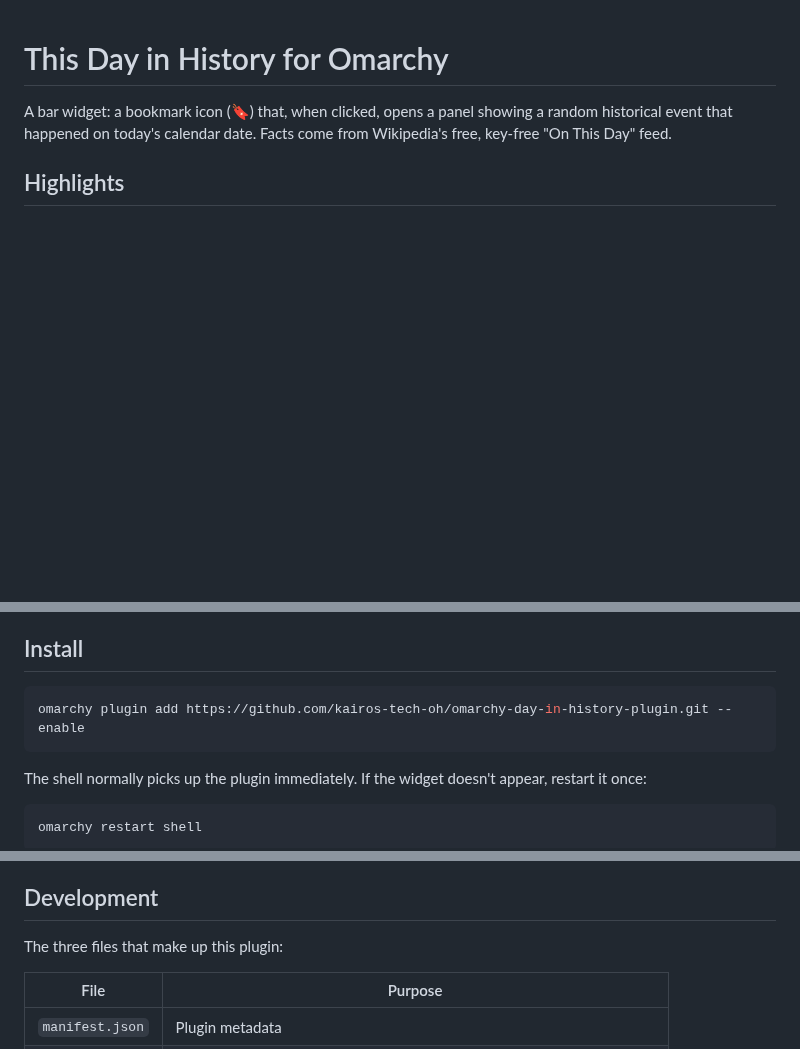
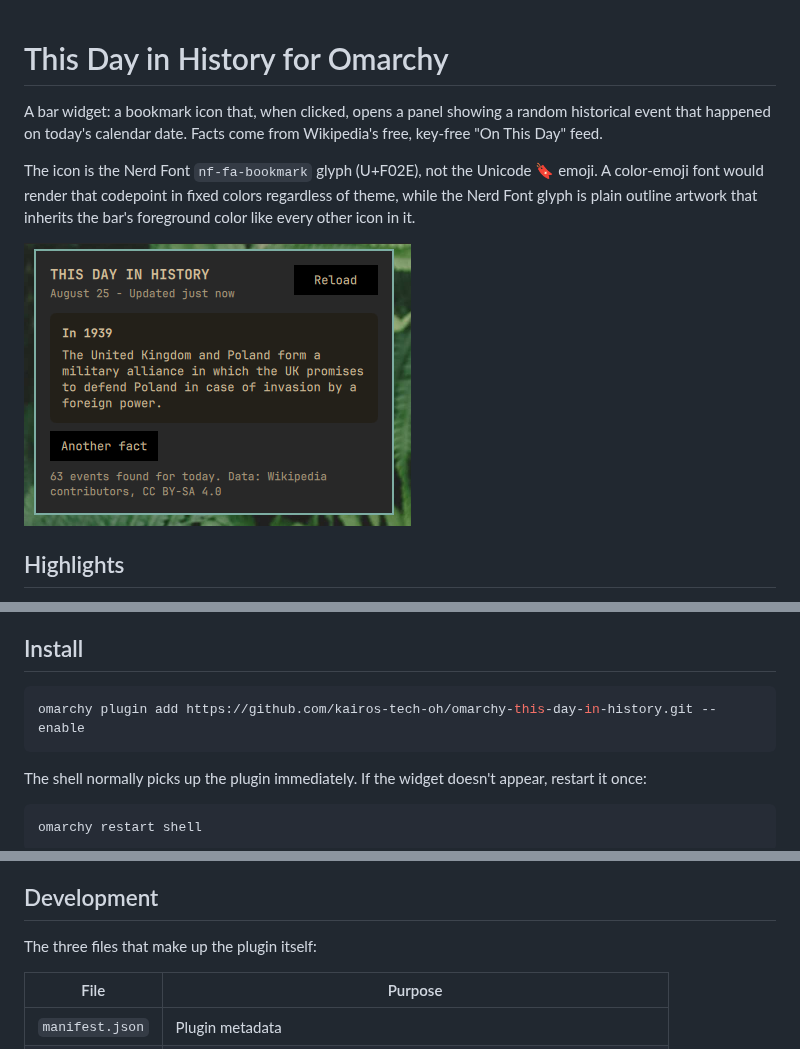
Before and after one commit to kairos-tech-oh/omarchy-this-day-in-history, a Markdown page: README.md, 3 parts joined by grey strips. Drawn GitHub-style; pictures changed too: docs/screenshot.png (added); blank space fills up the shorter version.

Commit message:
Add panel screenshot to README, fix icon description and repo URLs
The README described the bar icon as the Unicode bookmark emoji, but the
widget renders the Nerd Font nf-fa-bookmark glyph (U+F02E) so it inherits
the bar's foreground color instead of fixed emoji colors. Describe the
glyph and say why it isn't the emoji.

Add docs/screenshot.png showing the open panel.

Point the install command, the SUBMISSION-NOTES link, and the outgoing
User-Agent at this repository's real name; all three referenced
omarchy-day-in-history-plugin, which does not exist. Wikimedia's API
etiquette expects the User-Agent to link somewhere reachable.

Co-Authored-By: Claude Opus 5 <noreply@anthropic.com>
Claude-Session: https://claude.ai/code/session_012G4jR9eKgevvtanG51CVFm

````diff
--- a/README.md
+++ b/README.md
@@ -1,8 +1,17 @@
 # This Day in History for Omarchy
 
-A bar widget: a bookmark icon (🔖) that, when clicked, opens a panel showing
+A bar widget: a bookmark icon that, when clicked, opens a panel showing
 a random historical event that happened on today's calendar date. Facts come
 from Wikipedia's free, key-free "On This Day" feed.
+
+The icon is the Nerd Font `nf-fa-bookmark` glyph (U+F02E), not the Unicode
+🔖 emoji. A color-emoji font would render that codepoint in fixed colors
+regardless of theme, while the Nerd Font glyph is plain outline artwork that
+inherits the bar's foreground color like every other icon in it.
+
+![The This Day in History panel, open, showing an event from 1939 with Reload
+and "Another fact" controls and a Wikipedia CC BY-SA 4.0 attribution
+line](docs/screenshot.png)
 
 ## Highlights
 
@@ -51,7 +60,7 @@ CC BY-SA content fetched at runtime.
 ## Install
 
 ```sh
-omarchy plugin add https://github.com/kairos-tech-oh/omarchy-day-in-history-plugin.git --enable
+omarchy plugin add https://github.com/kairos-tech-oh/omarchy-this-day-in-history.git --enable
 ```
 
 The shell normally picks up the plugin immediately. If the widget doesn't
@@ -86,7 +95,7 @@ packages, background services, or daemons are required.
 
 ## Development
 
-The three files that make up this plugin:
+The three files that make up the plugin itself:
 
 | File | Purpose |
 | --- | --- |
````
Also changed, not shown: SUBMISSION-NOTES.md (+1 -1 lines), 1 other file.
